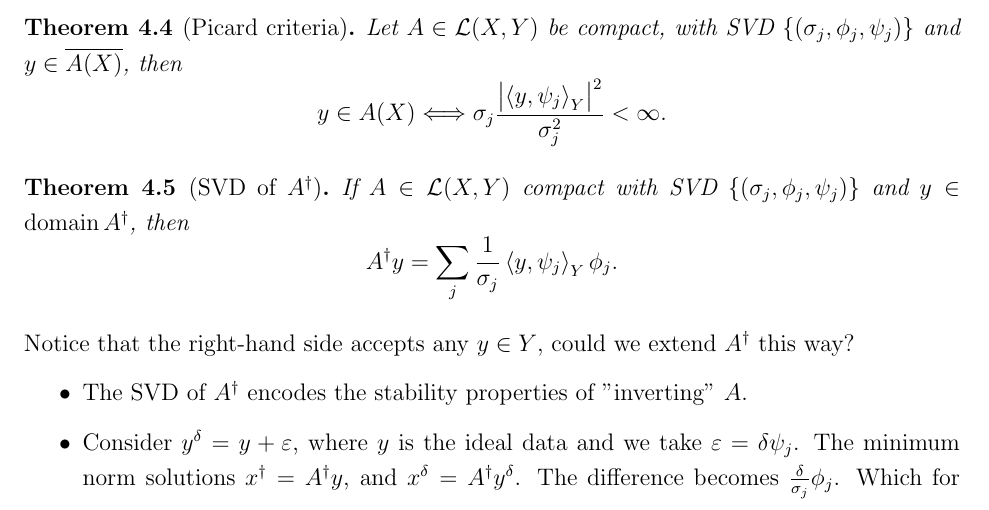
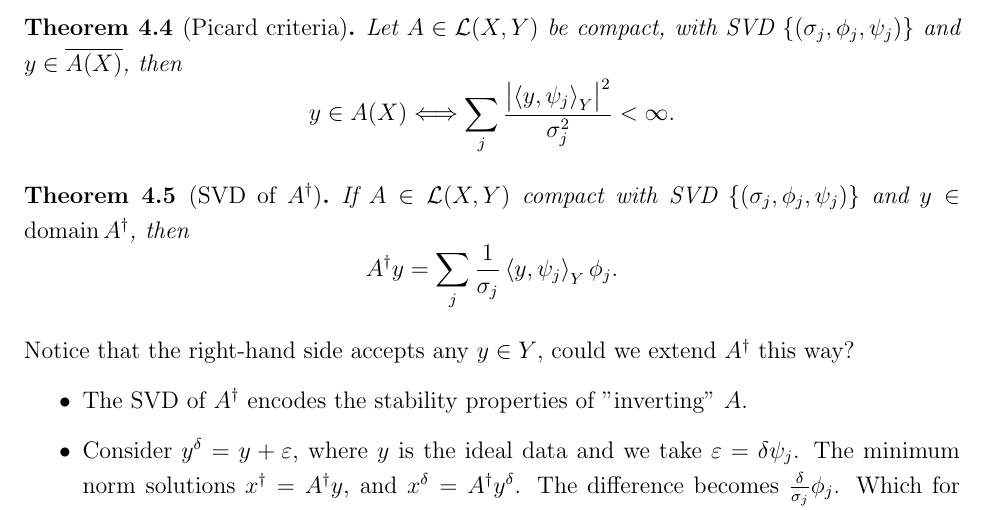
Before and after one commit to gustafbjurstam/maths-notes, a LaTeX document (Inverse Problems - Lecture Notes/sf2529.tex): part of page 11 of 36, cut so that both start at the same text. Compiled offline with pdfLaTeX.

Commit message:
Updated some typos

```diff
--- a/Inverse Problems - Lecture Notes/sf2529.tex
+++ b/Inverse Problems - Lecture Notes/sf2529.tex
@@ -393,7 +393,7 @@ Notice that the eigenvalues of $N=A^*A$ with eigenvectors $\{\phi_j\}$ are also
 \begin{theorem}[Picard criteria]
     Let $A\in \mathcal{L}(X,Y)$ be compact, with SVD $\{(\sigma_j,\phi_j, \psi_j)\}$ and $y\in \overline{A(X)}$, then
     \begin{equation*}
-        y\in A(X) \Longleftrightarrow \sigma_j \frac{\abs{\inner{y}{\psi_j}_Y}^2}{\sigma_j^2}<\infty.
+        y\in A(X) \Longleftrightarrow \sum_j \frac{\abs{\inner{y}{\psi_j}_Y}^2}{\sigma_j^2}<\infty.
     \end{equation*}
 \end{theorem}
 
```
Also changed, not shown: Inverse Problems - Lecture Notes/sf2529.pdf, 1 other file.
